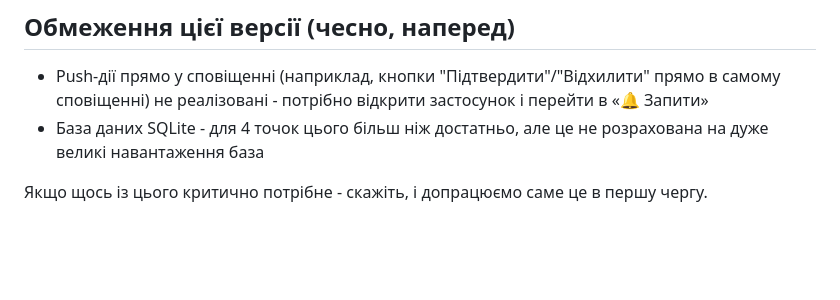
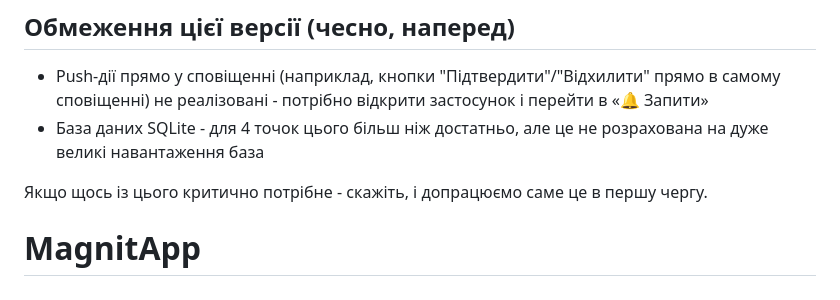
Before and after one commit to Bessorab/MagnitApp, a Markdown page: README.md, the part around the change. Rendered like a GitHub page; blank space fills up the shorter version.

```diff
--- a/README.md
+++ b/README.md
@@ -104,3 +104,4 @@ pip install pywebpush
 
 Якщо щось із цього критично потрібне - скажіть, і
 допрацюємо саме це в першу чергу.
+# MagnitApp
```
